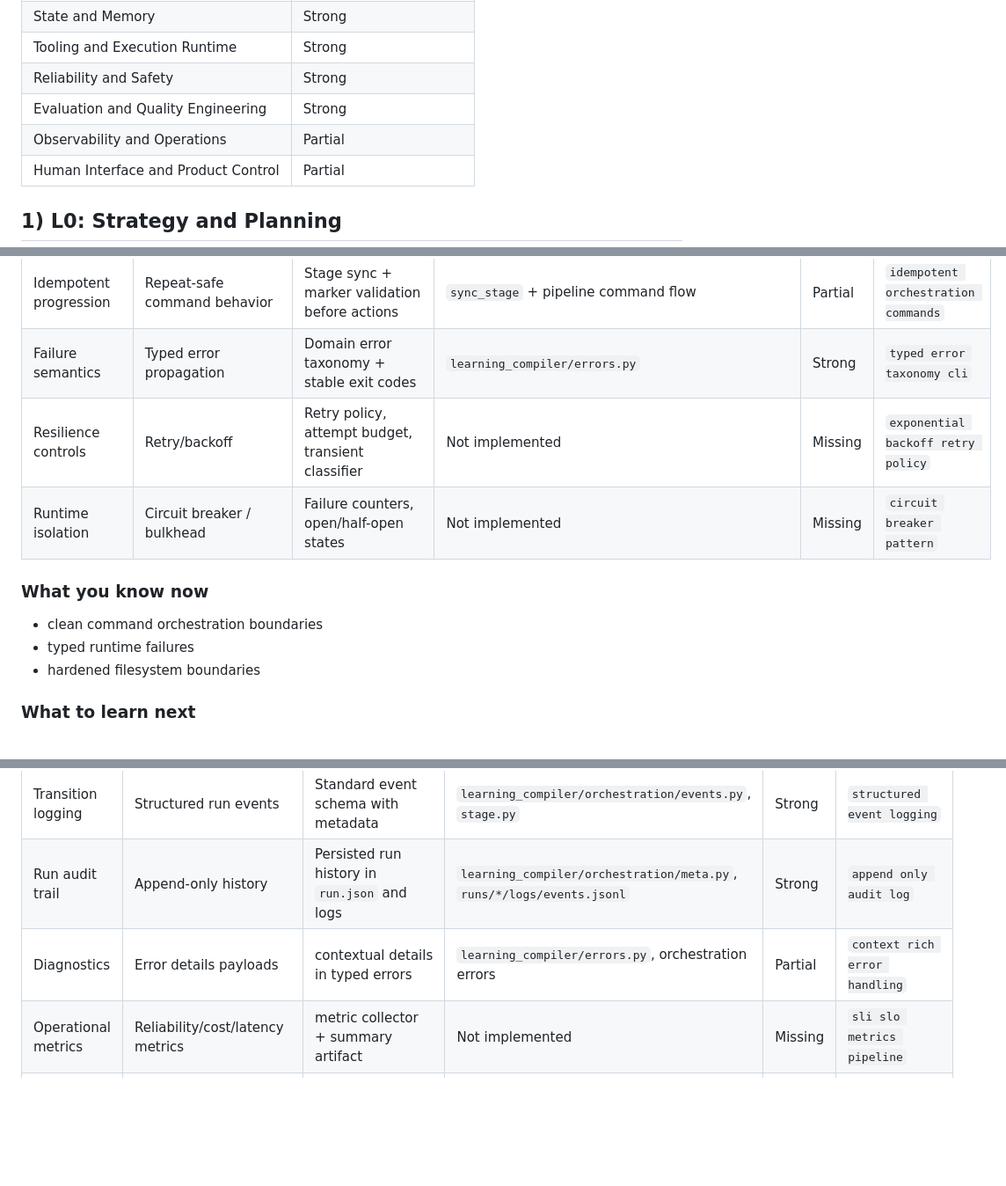
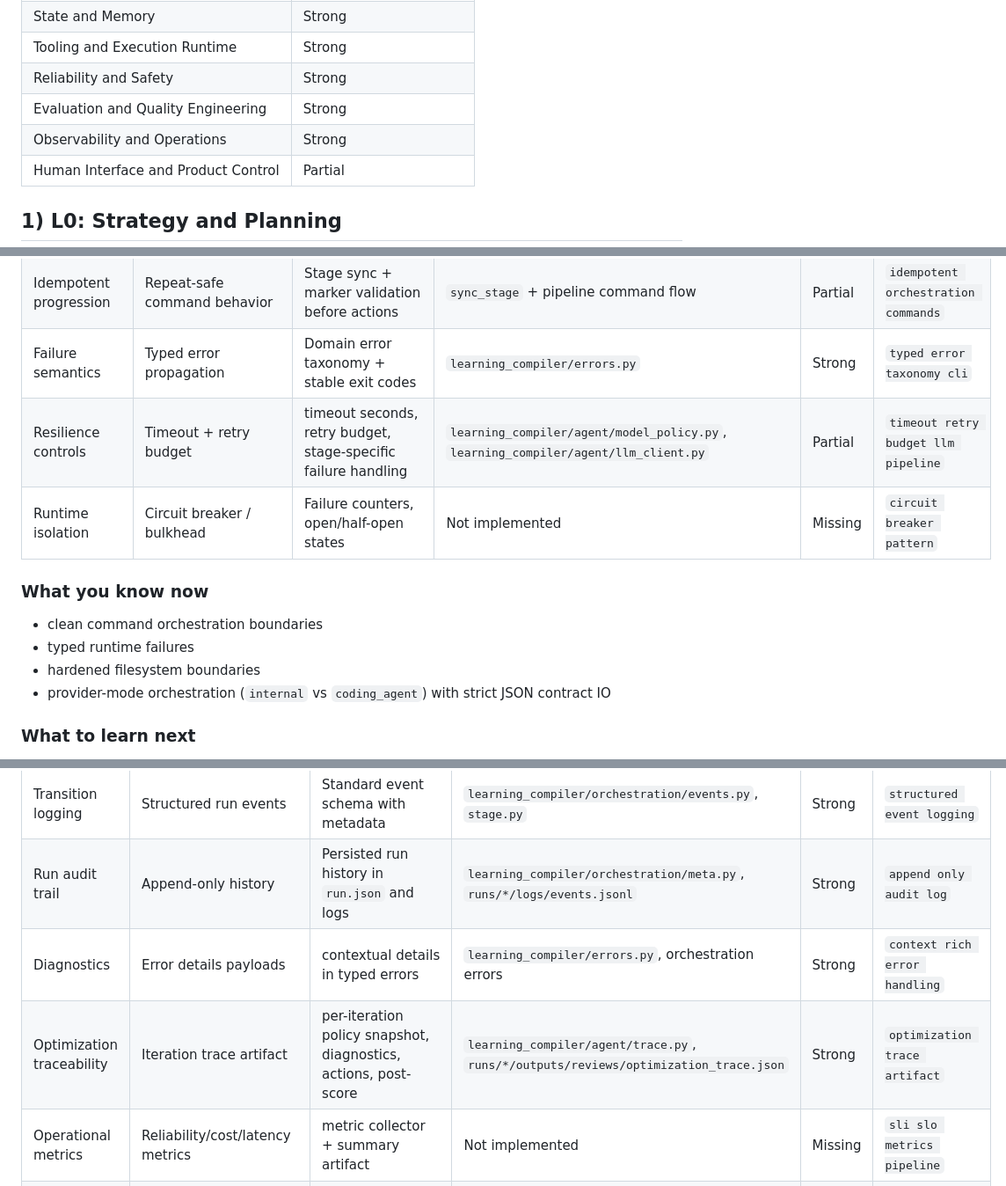
Before and after one commit to Kaastor/curriculum-builder, a Markdown page: docs/agentic-engineering-map.md, 3 parts joined by grey strips. Shown at 88% size. Rendered like a GitHub page; blank space fills up the shorter version.

```diff
--- a/docs/agentic-engineering-map.md
+++ b/docs/agentic-engineering-map.md
@@ -61,7 +61,7 @@ flowchart TB
 | Tooling and Execution Runtime | Strong |
 | Reliability and Safety | Strong |
 | Evaluation and Quality Engineering | Strong |
-| Observability and Operations | Partial |
+| Observability and Operations | Strong |
 | Human Interface and Product Control | Partial |
 
 ## 1) L0: Strategy and Planning
@@ -123,7 +126,7 @@ flowchart TB
 | Safe command inputs | Input contract hardening | `run_id` regex + path containment checks | `learning_compiler/orchestration/command_utils.py`, `learning_compiler/orchestration/fs.py` | Strong | `path traversal prevention pathlib` |
 | Idempotent progression | Repeat-safe command behavior | Stage sync + marker validation before actions | `sync_stage` + pipeline command flow | Partial | `idempotent orchestration commands` |
 | Failure semantics | Typed error propagation | Domain error taxonomy + stable exit codes | `learning_compiler/errors.py` | Strong | `typed error taxonomy cli` |
-| Resilience controls | Retry/backoff | Retry policy, attempt budget, transient classifier | Not implemented | Missing | `exponential backoff retry policy` |
+| Resilience controls | Timeout + retry budget | timeout seconds, retry budget, stage-specific failure handling | `learning_compiler/agent/model_policy.py`, `learning_compiler/agent/llm_client.py` | Partial | `timeout retry budget llm pipeline` |
 | Runtime isolation | Circuit breaker / bulkhead | Failure counters, open/half-open states | Not implemented | Missing | `circuit breaker pattern` |
 
 ### What you know now
@@ -131,6 +134,7 @@ flowchart TB
 - clean command orchestration boundaries
 - typed runtime failures
 - hardened filesystem boundaries
+- provider-mode orchestration (`internal` vs `coding_agent`) with strict JSON contract IO
 
 ### What to learn next
 
@@ -194,7 +200,8 @@ flowchart TB
 | --- | --- | --- | --- | --- | --- |
 | Transition logging | Structured run events | Standard event schema with metadata | `learning_compiler/orchestration/events.py`, `stage.py` | Strong | `structured event logging` |
 | Run audit trail | Append-only history | Persisted run history in `run.json` and logs | `learning_compiler/orchestration/meta.py`, `runs/*/logs/events.jsonl` | Strong | `append only audit log` |
-| Diagnostics | Error details payloads | contextual details in typed errors | `learning_compiler/errors.py`, orchestration errors | Partial | `context rich error handling` |
+| Diagnostics | Error details payloads | contextual details in typed errors | `learning_compiler/errors.py`, orchestration errors | Strong | `context rich error handling` |
+| Optimization traceability | Iteration trace artifact | per-iteration policy snapshot, diagnostics, actions, post-score | `learning_compiler/agent/trace.py`, `runs/*/outputs/reviews/optimization_trace.json` | Strong | `optimization trace artifact` |
 | Operational metrics | Reliability/cost/latency metrics | metric collector + summary artifact | Not implemented | Missing | `sli slo metrics pipeline` |
 | Tracing | Distributed spans | trace IDs, span boundaries | Not implemented | Missing | `opentelemetry python tracing` |
 | Incident workflow | Runbooks/postmortems | failure taxonomy + standard response docs | Not implemented | Missing | `incident runbook postmortem` |
```
Also changed, not shown: other parts of docs/agentic-engineering-map.md (+14 -8 lines).
